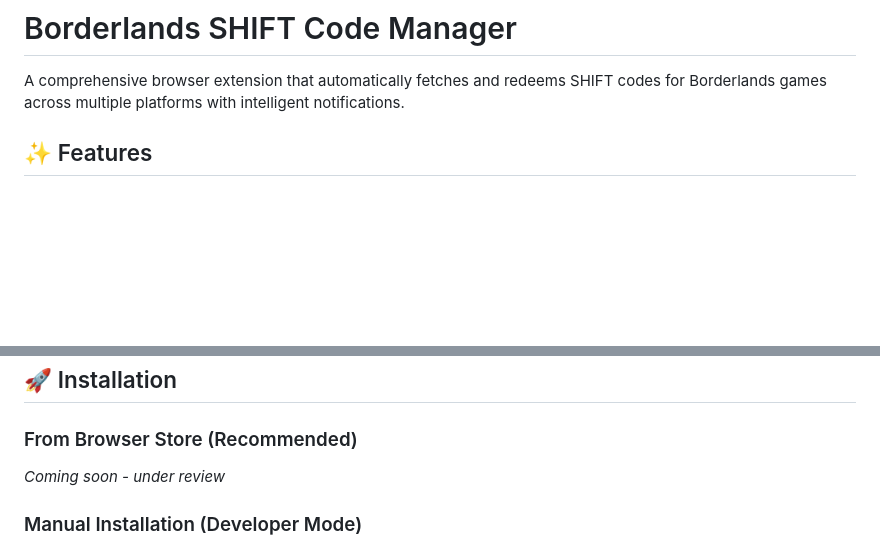
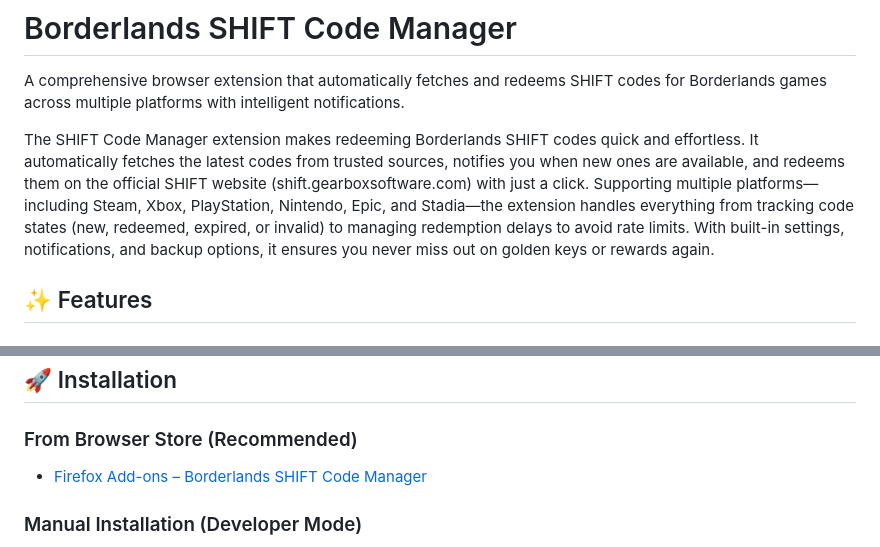
Before and after one commit to maartyman/shift-code-manager, a Markdown page: README.md, 2 parts joined by grey strips. GitHub-like rendering; blank space fills up the shorter version.

```diff
--- a/README.md
+++ b/README.md
@@ -1,6 +1,8 @@
 # Borderlands SHIFT Code Manager
 
 A comprehensive browser extension that automatically fetches and redeems SHIFT codes for Borderlands games across multiple platforms with intelligent notifications.
+
+The SHIFT Code Manager extension makes redeeming Borderlands SHIFT codes quick and effortless. It automatically fetches the latest codes from trusted sources, notifies you when new ones are available, and redeems them on the official SHIFT website (shift.gearboxsoftware.com) with just a click. Supporting multiple platforms—including Steam, Xbox, PlayStation, Nintendo, Epic, and Stadia—the extension handles everything from tracking code states (new, redeemed, expired, or invalid) to managing redemption delays to avoid rate limits. With built-in settings, notifications, and backup options, it ensures you never miss out on golden keys or rewards again.
 
 ## ✨ Features
 
@@ -23,7 +25,7 @@ A comprehensive browser extension that automatically fetches and redeems SHIFT c
 ## 🚀 Installation
 
 ### From Browser Store (Recommended)
-*Coming soon - under review*
+- [Firefox Add-ons – Borderlands SHIFT Code Manager](https://addons.mozilla.org/en-US/firefox/addon/borderlands-shift-code-manager/)
 
 ### Manual Installation (Developer Mode)
 1. Download clone this repository
```
